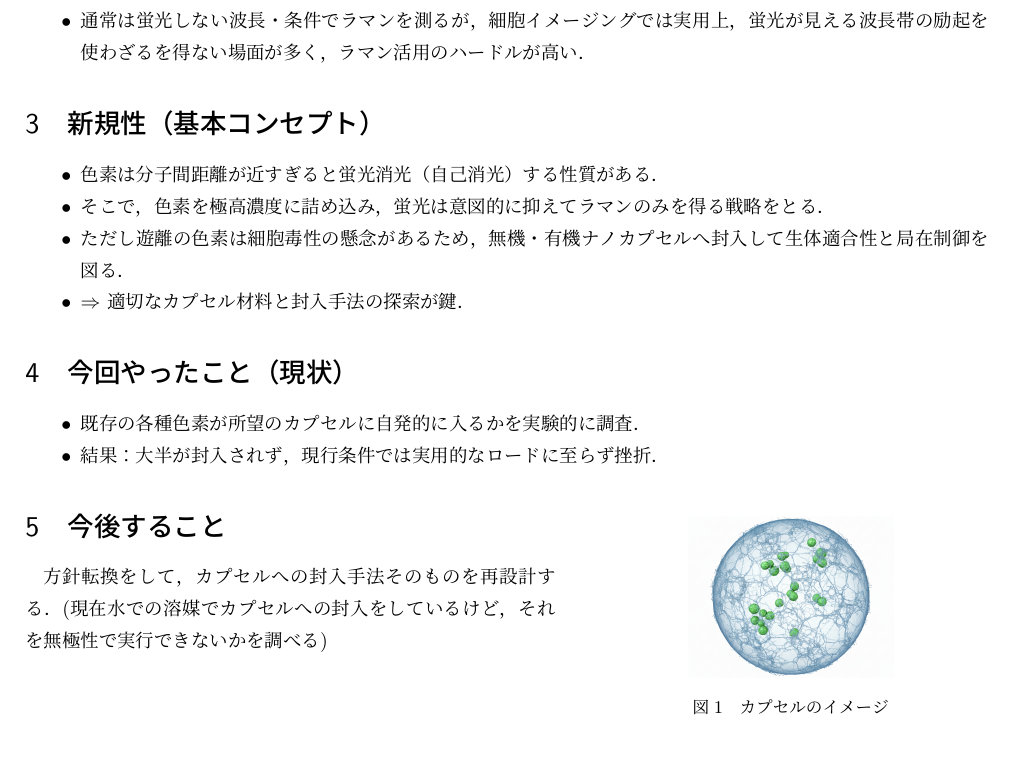
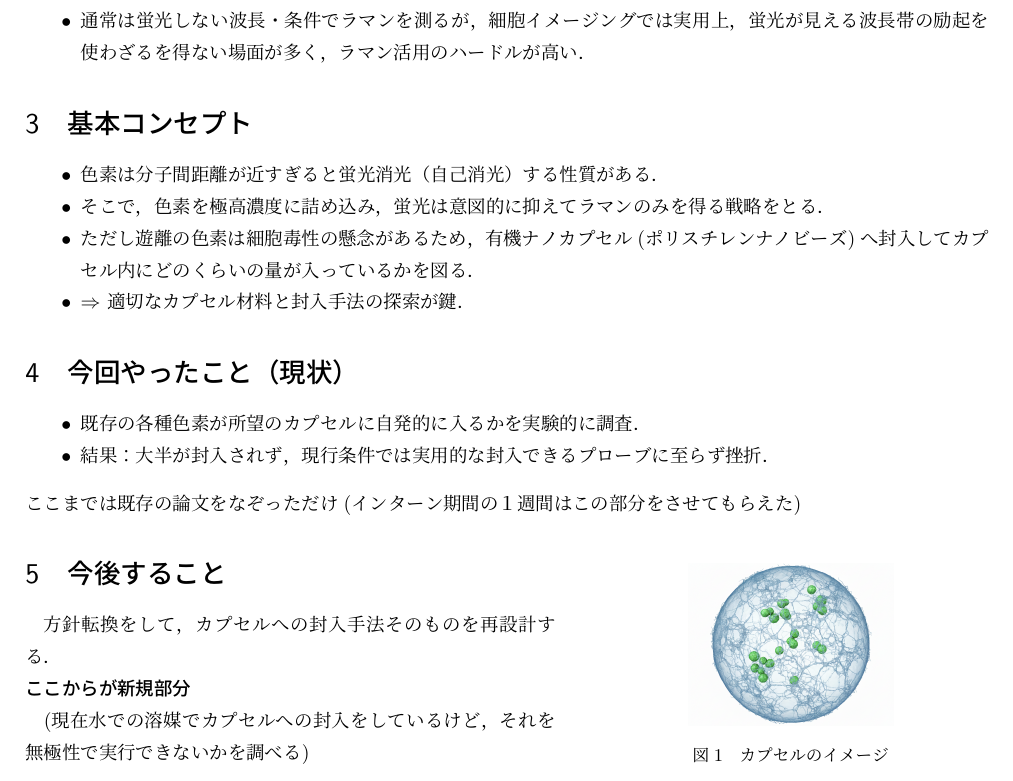
Before and after one commit to suzuka-0602/shimizu, a LaTeX document (labinfo.tex): part of the page, cut so that both start at the same text. Compiled offline with pLaTeX and dvipdfmx.

```diff
--- a/labinfo.tex
+++ b/labinfo.tex
@@ -46,11 +46,11 @@
   \item 通常は蛍光しない波長・条件でラマンを測るが，細胞イメージングでは実用上，蛍光が見える波長帯の励起を使わざるを得ない場面が多く，ラマン活用のハードルが高い．
 \end{itemize}
 
-\section{新規性（基本コンセプト）}
+\section{基本コンセプト}
 \begin{itemize}
   \item 色素は分子間距離が近すぎると蛍光消光（自己消光）する性質がある．
   \item そこで，色素を極高濃度に詰め込み，蛍光は意図的に抑えてラマンのみを得る戦略をとる．
-  \item ただし遊離の色素は細胞毒性の懸念があるため，無機・有機ナノカプセルへ封入して生体適合性と局在制御を図る．
+  \item ただし遊離の色素は細胞毒性の懸念があるため，有機ナノカプセル(ポリスチレンナノビーズ)へ封入してカプセル内にどのくらいの量が入っているかを図る．
   \item $\Rightarrow$ 適切なカプセル材料と封入手法の探索が鍵．
 \end{itemize}
 
@@ -58,8 +58,9 @@
 \section{今回やったこと（現状）}
 \begin{itemize}
   \item 既存の各種色素が所望のカプセルに自発的に入るかを実験的に調査．
-  \item 結果：大半が封入されず，現行条件では実用的なロードに至らず挫折．
+  \item 結果：大半が封入されず，現行条件では実用的な封入できるプローブに至らず挫折．
 \end{itemize}
+ここまでは既存の論文をなぞっただけ(インターン期間の１週間はこの部分をさせてもらえた)
 
 \section{今後すること}
 
@@ -71,7 +72,8 @@
 \end{wrapfigure}
 
 方針転換をして，
-カプセルへの封入手法そのものを再設計する．
+カプセルへの封入手法そのものを再設計する． \\
+\textbf{ここからが新規部分} \par
 (現在水での溶媒でカプセルへの封入をしているけど，それを無極性で実行できないかを調べる)
 
 \end{document}
```
Also changed, not shown: out/labinfo.pdf (deleted).
